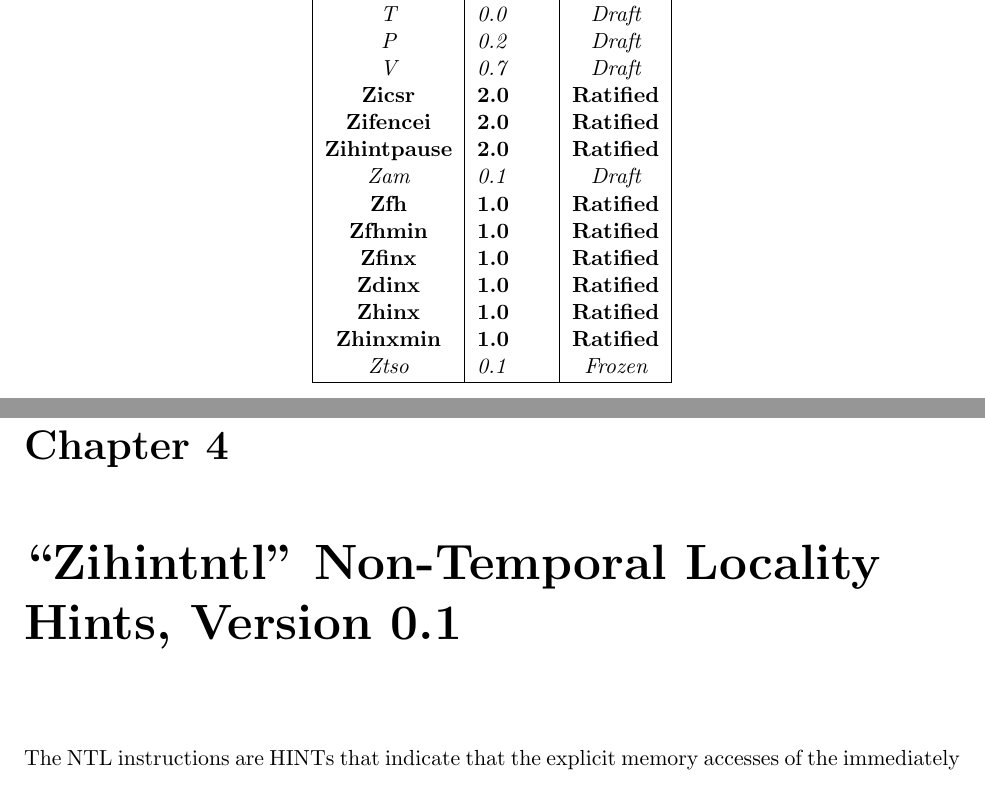
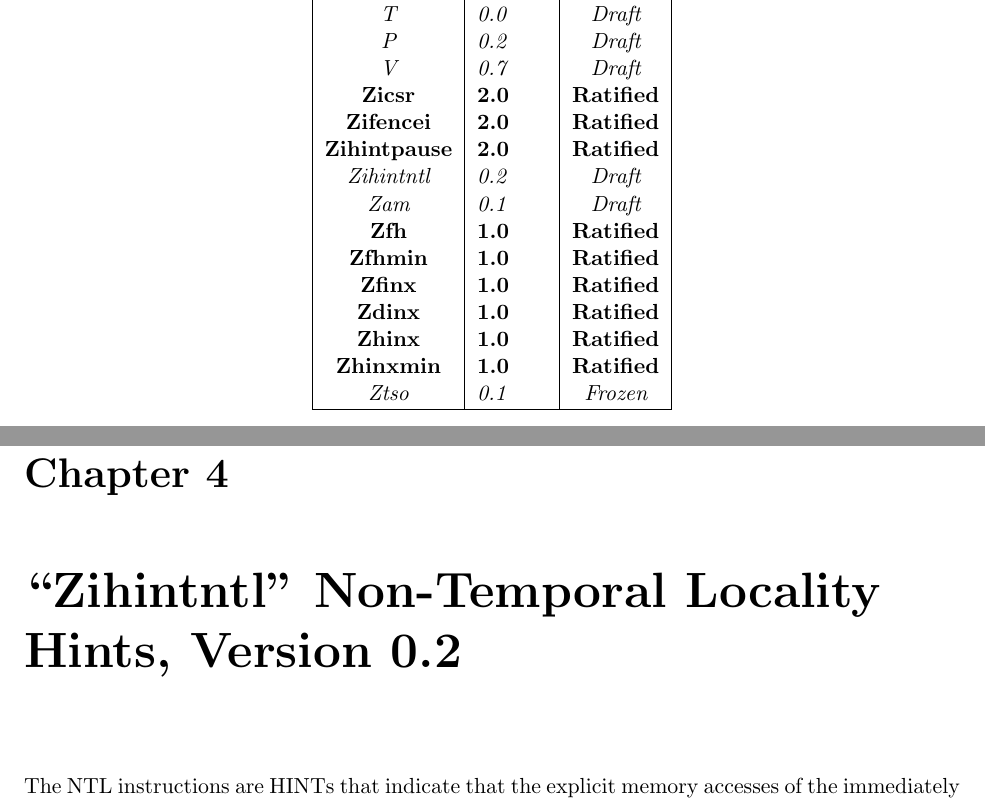
Before and after one commit to riscv/riscv-isa-manual, a LaTeX thesis (src/riscv-spec.tex, which reads src/preface.tex, src/zihintntl.tex): two parts of pages 4 and 51 of 245, joined at a grey line, cut so that both start at the same text. Compiled offline with pdfLaTeX.

Commit message:
Bump Zihintntl version

```diff
--- a/src/preface.tex
+++ b/src/preface.tex
@@ -40,6 +40,7 @@ The document contains the following versions of the RISC-V ISA modules:
     \bf Zicsr      & \bf 2.0 & \bf Ratified \\
     \bf Zifencei   & \bf 2.0 & \bf Ratified \\
     \bf Zihintpause & \bf 2.0 & \bf Ratified \\
+    \em Zihintntl   & \em 0.2 & \em Draft \\
     \em Zam        & \em 0.1 & \em Draft \\
     \bf Zfh        & \bf 1.0 & \bf Ratified \\
     \bf Zfhmin     & \bf 1.0 & \bf Ratified \\
--- a/src/zihintntl.tex
+++ b/src/zihintntl.tex
@@ -1,4 +1,4 @@
-\chapter{``Zihintntl'' Non-Temporal Locality Hints, Version 0.1}
+\chapter{``Zihintntl'' Non-Temporal Locality Hints, Version 0.2}
 \label{chap:zihintpause}
 
 The NTL instructions are HINTs that indicate that the explicit memory accesses of the immediately subsequent
```
